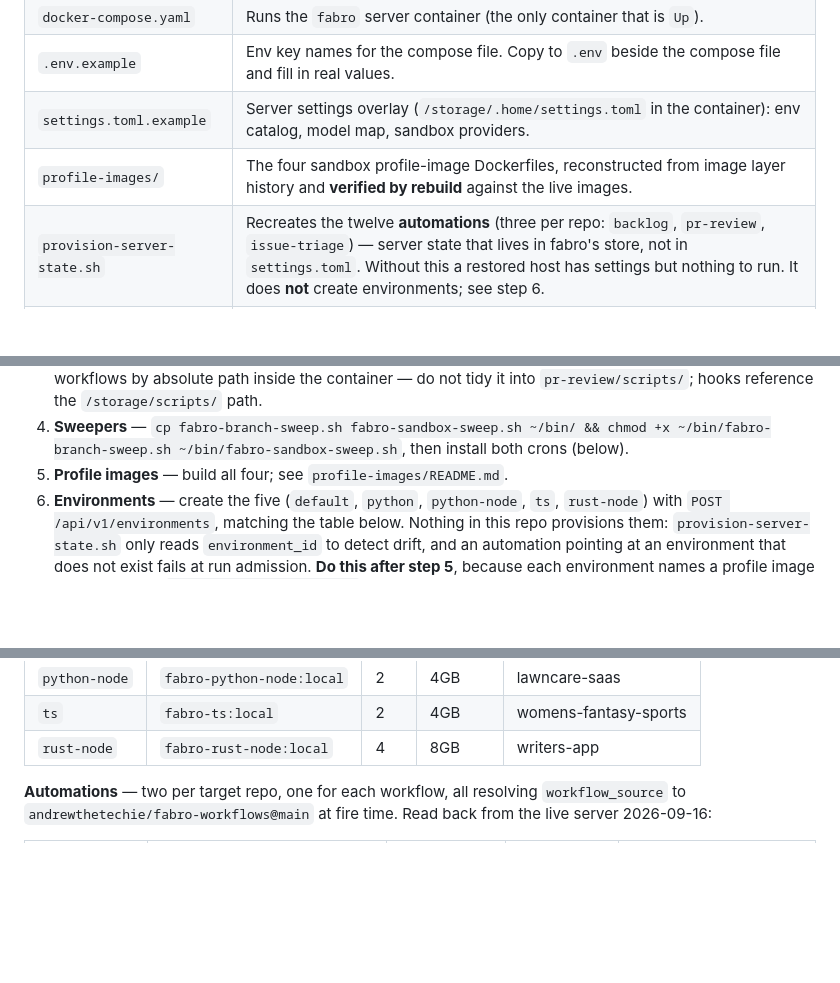
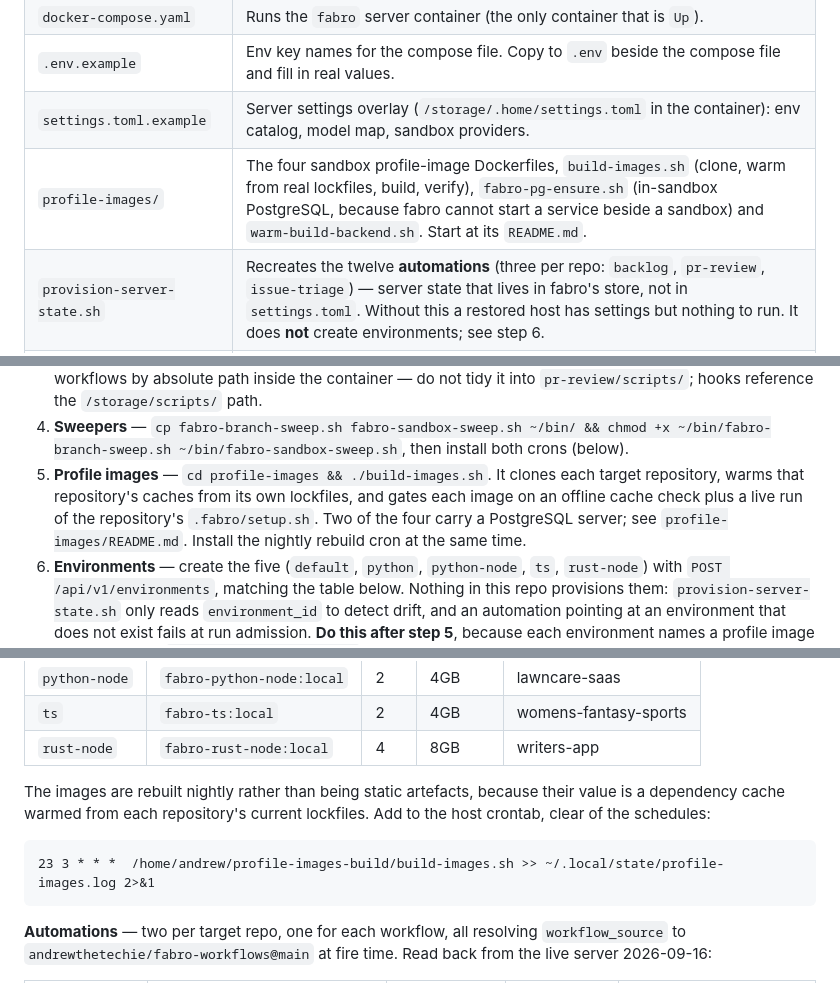
Before and after one commit to andrewthetechie/fabro-workflows, a Markdown page: ops/README.md, 3 parts joined by grey strips. Rendered like a GitHub page; blank space fills up the shorter version.

Commit message:
Point AGENTS.md and ops/README at the image build, and record the invariant
The profile images stop being static artefacts reconstructed from layer history
and become something rebuilt nightly from each target repository's current
lockfiles, so both files needed to say how and why.

The new deployment invariant is the one that would have caught the live landmine:
an image must satisfy its repository's ci.sh, not just its setup.sh. jelly-swipe's
ci.sh grew an `npm ci` that fabro-python:local had no npm for, which under
set -euo pipefail sends every task down the four-tier rework ladder against a
failure no code change can fix. build-images.sh gates on it; a hand-built image
does not.

Co-Authored-By: Claude Opus 5 <noreply@anthropic.com>

````diff
--- a/ops/README.md
+++ b/ops/README.md
@@ -21,7 +21,7 @@ locations instead.
 | `docker-compose.yaml` | Runs the `fabro` server container (the only container that is `Up`). |
 | `.env.example` | Env key names for the compose file. Copy to `.env` beside the compose file and fill in real values. |
 | `settings.toml.example` | Server settings overlay (`/storage/.home/settings.toml` in the container): env catalog, model map, sandbox providers. |
-| `profile-images/` | The four sandbox profile-image Dockerfiles, reconstructed from image layer history and **verified by rebuild** against the live images. |
+| `profile-images/` | The four sandbox profile-image Dockerfiles, `build-images.sh` (clone, warm from real lockfiles, build, verify), `fabro-pg-ensure.sh` (in-sandbox PostgreSQL, because fabro cannot start a service beside a sandbox) and `warm-build-backend.sh`. Start at its `README.md`. |
 | `provision-server-state.sh` | Recreates the twelve **automations** (three per repo: `backlog`, `pr-review`, `issue-triage`) — server state that lives in fabro's store, not in `settings.toml`. Without this a restored host has settings but nothing to run. It does **not** create environments; see step 6. |
 | `provision-litellm-models.sh` | Creates the `high-reasoning` model group and its `kimi-k3` fallback in LiteLLM. Scoped to that one group; the other model rows predate this workflow and are reported, never corrected. The `coders` pool's concurrency tuning is recorded under *Server-side state*, not managed here. |
 | `README.md` | This file — bring-up, install, and replication steps. |
@@ -72,7 +72,11 @@ deployment and drift check are in the main `AGENTS.md`.
    inside the container — do not tidy it into `pr-review/scripts/`; hooks reference
    the `/storage/scripts/` path.
 4. **Sweepers** — `cp fabro-branch-sweep.sh fabro-sandbox-sweep.sh ~/bin/ && chmod +x ~/bin/fabro-branch-sweep.sh ~/bin/fabro-sandbox-sweep.sh`, then install both crons (below).
-5. **Profile images** — build all four; see `profile-images/README.md`.
+5. **Profile images** — `cd profile-images && ./build-images.sh`. It clones each
+   target repository, warms that repository's caches from its own lockfiles, and
+   gates each image on an offline cache check plus a live run of the repository's
+   `.fabro/setup.sh`. Two of the four carry a PostgreSQL server; see
+   `profile-images/README.md`. Install the nightly rebuild cron at the same time.
 6. **Environments** — create the five (`default`, `python`, `python-node`, `ts`,
    `rust-node`) with `POST /api/v1/environments`, matching the table below. Nothing
    in this repo provisions them: `provision-server-state.sh` only reads
@@ -111,6 +115,14 @@ settings.toml only *selects* one; it does not define any.
 | `python-node` | `fabro-python-node:local` | 2 | 4GB | lawncare-saas |
 | `ts` | `fabro-ts:local` | 2 | 4GB | womens-fantasy-sports |
 | `rust-node` | `fabro-rust-node:local` | 4 | 8GB | writers-app |
+
+The images are rebuilt nightly rather than being static artefacts, because their
+value is a dependency cache warmed from each repository's current lockfiles. Add
+to the host crontab, clear of the schedules:
+
+```
+23 3 * * *  /home/andrew/profile-images-build/build-images.sh >> ~/.local/state/profile-images.log 2>&1
+```
 
 **Automations** — two per target repo, one for each workflow, all resolving
 `workflow_source` to `andrewthetechie/fabro-workflows@main` at fire time. Read back
````
Also changed, not shown: AGENTS.md (+9 -0 lines).
